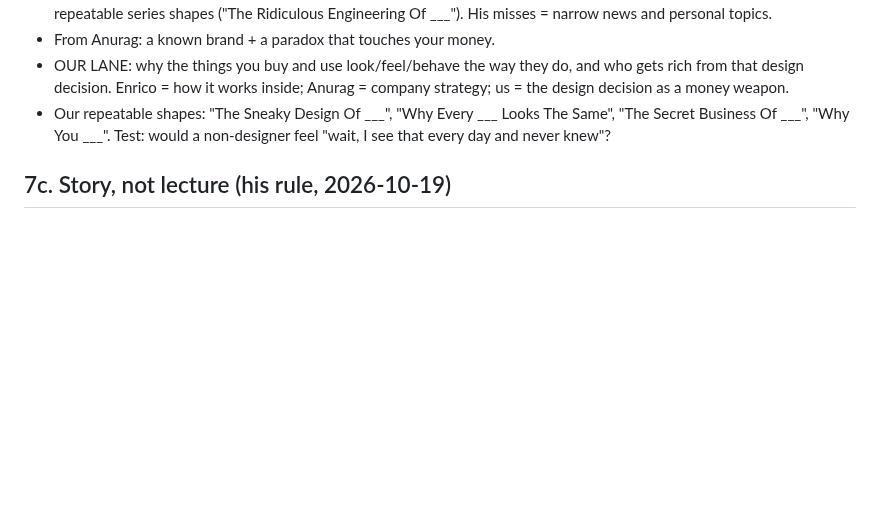
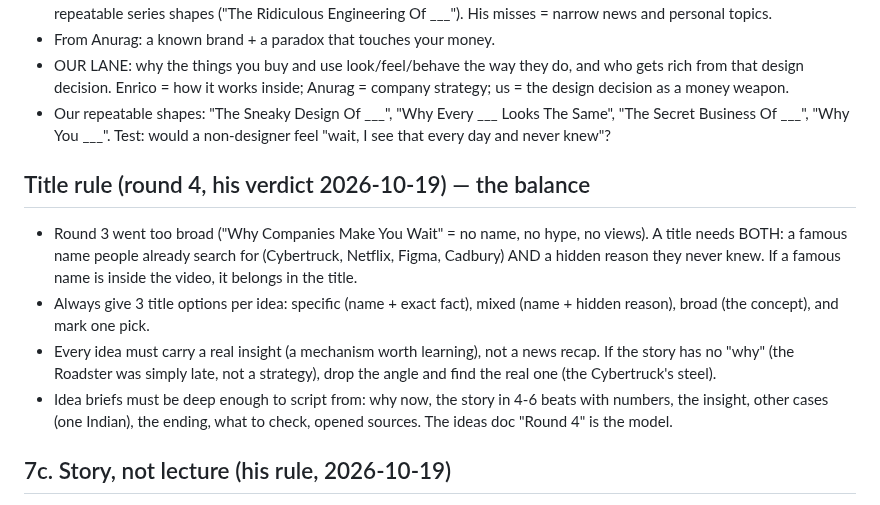
Before and after one commit to SiddheshNagawade/reel-engine, a Markdown page: brain/longform-scripts.md, the part around the change. GitHub-like rendering; blank space fills up the shorter version.

Commit message:
Title rule round 4: famous name + hidden reason, 3 title options per idea, deep scriptable briefs
Co-Authored-By: Claude Opus 5.5 <noreply@anthropic.com>

```diff
--- a/brain/longform-scripts.md
+++ b/brain/longform-scripts.md
@@ -140,6 +140,17 @@ older than ~1 month needs a new event to reopen it.
 - Our repeatable shapes: "The Sneaky Design Of ___", "Why Every ___ Looks The Same", "The Secret Business Of ___",
   "Why You ___". Test: would a non-designer feel "wait, I see that every day and never knew"?
 
+## Title rule (round 4, his verdict 2026-10-19) — the balance
+- Round 3 went too broad ("Why Companies Make You Wait" = no name, no hype, no views). A title needs BOTH: a famous
+  name people already search for (Cybertruck, Netflix, Figma, Cadbury) AND a hidden reason they never knew.
+  If a famous name is inside the video, it belongs in the title.
+- Always give 3 title options per idea: specific (name + exact fact), mixed (name + hidden reason), broad (the
+  concept), and mark one pick.
+- Every idea must carry a real insight (a mechanism worth learning), not a news recap. If the story has no "why"
+  (the Roadster was simply late, not a strategy), drop the angle and find the real one (the Cybertruck's steel).
+- Idea briefs must be deep enough to script from: why now, the story in 4-6 beats with numbers, the insight, other
+  cases (one Indian), the ending, what to check, opened sources. The ideas doc "Round 4" is the model.
+
 ## 7c. Story, not lecture (his rule, 2026-10-19)
 - Start in a scene: a person, a place, a moment (a buyer in 2017 sending $50,000 for a car), not a definition.
 - Someone to follow from start to end (a buyer, a founder, a designer, a company), with something to win or lose.
```
Also changed, not shown: brain/preferences.md (+4 -0 lines), brain/rules.md (+2 -0 lines).
